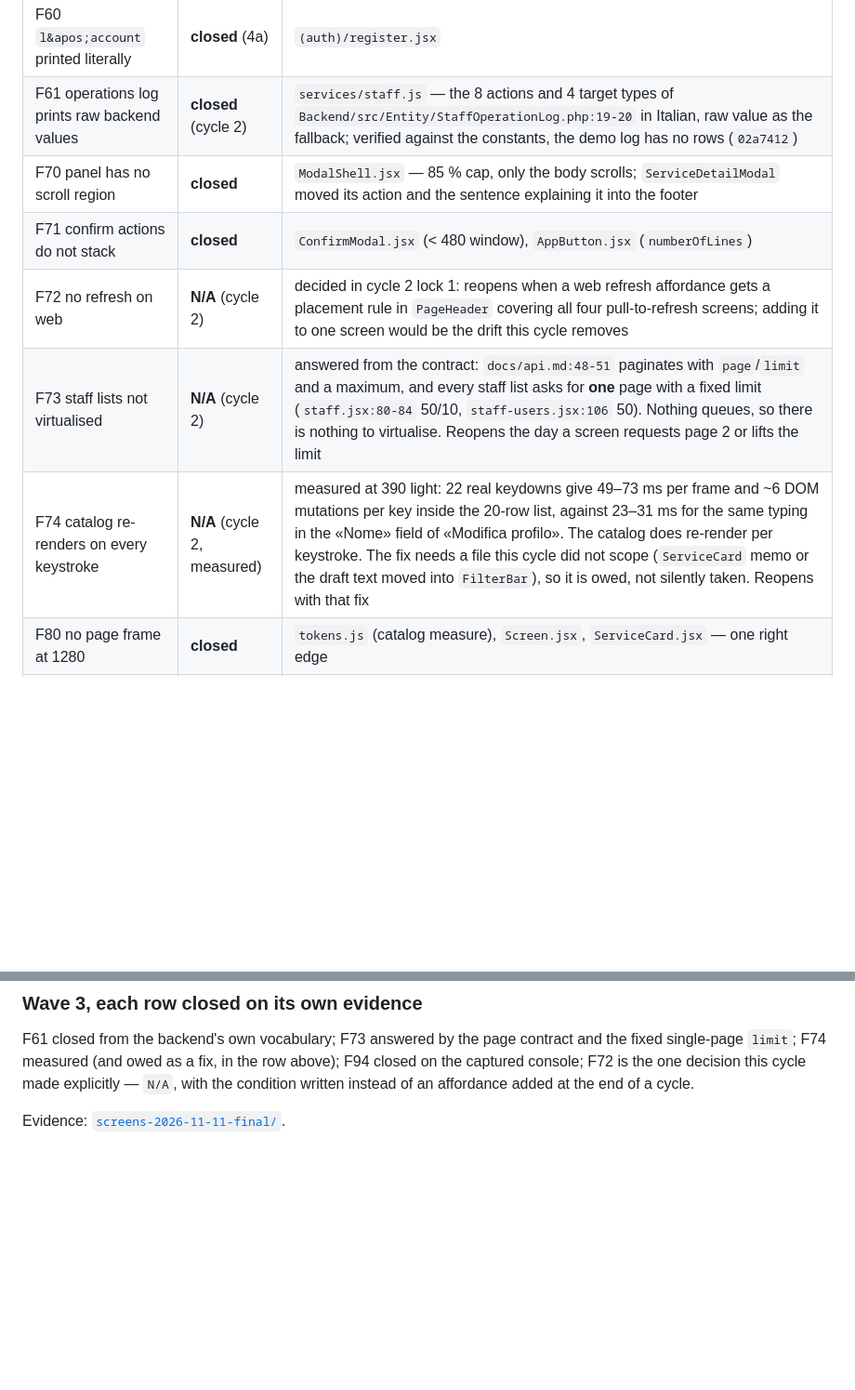
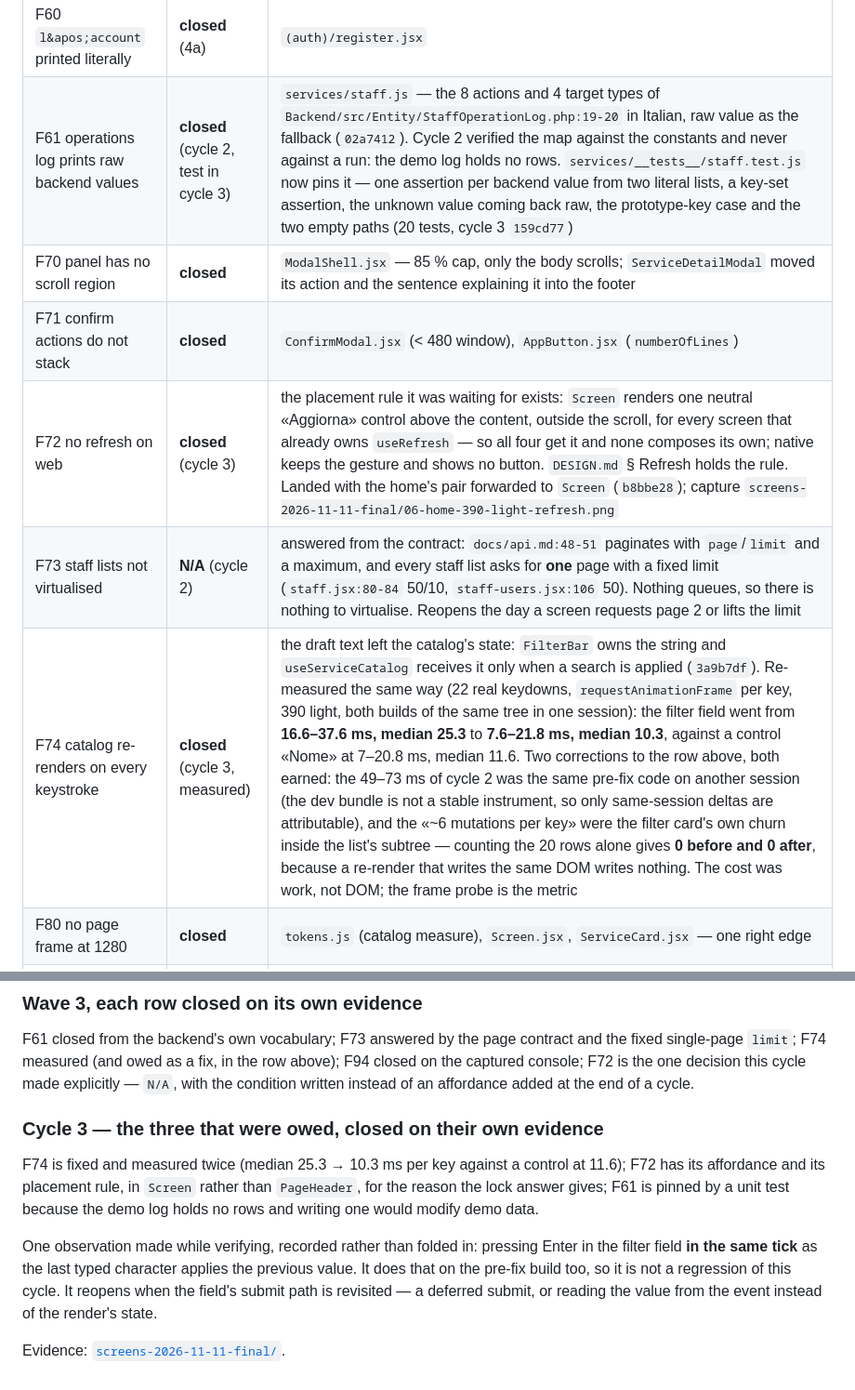
Before and after one commit to PetrosinoSimone99/ProjectWork, a Markdown page: docs/audits/ux-remediation-2026-11-11.md, 2 parts joined by grey strips. Shown at 93% size. GitHub-like rendering; blank space fills up the shorter version.

```diff
--- a/docs/audits/ux-remediation-2026-11-11.md
+++ b/docs/audits/ux-remediation-2026-11-11.md
@@ -279,12 +279,12 @@ where a row had been re-homed by §8.
 | F58 login transition had two owners | **closed** (4a) | `(auth)/_layout.jsx`, `edit-profile.jsx` |
 | F59 broken avatar blocks an unrelated save | **closed** (cycle 2) | `edit-profile.jsx` — `photoLoadFailed` leaves `valid`, drops the image key from the payload and offers «Rimuovi immagine»; name, surname, location and bio save (`4274fab`) |
 | F60 `l&apos;account` printed literally | **closed** (4a) | `(auth)/register.jsx` |
-| F61 operations log prints raw backend values | **closed** (cycle 2) | `services/staff.js` — the 8 actions and 4 target types of `Backend/src/Entity/StaffOperationLog.php:19-20` in Italian, raw value as the fallback; verified against the constants, the demo log has no rows (`02a7412`) |
+| F61 operations log prints raw backend values | **closed** (cycle 2, test in cycle 3) | `services/staff.js` — the 8 actions and 4 target types of `Backend/src/Entity/StaffOperationLog.php:19-20` in Italian, raw value as the fallback (`02a7412`). Cycle 2 verified the map against the constants and never against a run: the demo log holds no rows. `services/__tests__/staff.test.js` now pins it — one assertion per backend value from two literal lists, a key-set assertion, the unknown value coming back raw, the prototype-key case and the two empty paths (20 tests, cycle 3 `159cd77`) |
 | F70 panel has no scroll region | **closed** | `ModalShell.jsx` — 85 % cap, only the body scrolls; `ServiceDetailModal` moved its action and the sentence explaining it into the footer |
 | F71 confirm actions do not stack | **closed** | `ConfirmModal.jsx` (< 480 window), `AppButton.jsx` (`numberOfLines`) |
-| F72 no refresh on web | **N/A** (cycle 2) | decided in cycle 2 lock 1: reopens when a web refresh affordance gets a placement rule in `PageHeader` covering all four pull-to-refresh screens; adding it to one screen would be the drift this cycle removes |
+| F72 no refresh on web | **closed** (cycle 3) | the placement rule it was waiting for exists: `Screen` renders one neutral «Aggiorna» control above the content, outside the scroll, for every screen that already owns `useRefresh` — so all four get it and none composes its own; native keeps the gesture and shows no button. `DESIGN.md` § Refresh holds the rule. Landed with the home's pair forwarded to `Screen` (`b8bbe28`); capture `screens-2026-11-11-final/06-home-390-light-refresh.png` |
 | F73 staff lists not virtualised | **N/A** (cycle 2) | answered from the contract: `docs/api.md:48-51` paginates with `page`/`limit` and a maximum, and every staff list asks for **one** page with a fixed limit (`staff.jsx:80-84` 50/10, `staff-users.jsx:106` 50). Nothing queues, so there is nothing to virtualise. Reopens the day a screen requests page 2 or lifts the limit |
-| F74 catalog re-renders on every keystroke | **N/A** (cycle 2, measured) | measured at 390 light: 22 real keydowns give 49–73 ms per frame and ~6 DOM mutations per key inside the 20-row list, against 23–31 ms for the same typing in the «Nome» field of «Modifica profilo». The catalog does re-render per keystroke. The fix needs a file this cycle did not scope (`ServiceCard` memo or the draft text moved into `FilterBar`), so it is owed, not silently taken. Reopens with that fix |
+| F74 catalog re-renders on every keystroke | **closed** (cycle 3, measured) | the draft text left the catalog's state: `FilterBar` owns the string and `useServiceCatalog` receives it only when a search is applied (`3a9b7df`). Re-measured the same way (22 real keydowns, `requestAnimationFrame` per key, 390 light, both builds of the same tree in one session): the filter field went from **16.6–37.6 ms, median 25.3** to **7.6–21.8 ms, median 10.3**, against a control «Nome» at 7–20.8 ms, median 11.6. Two corrections to the row above, both earned: the 49–73 ms of cycle 2 was the same pre-fix code on another session (the dev bundle is not a stable instrument, so only same-session deltas are attributable), and the «~6 mutations per key» were the filter card's own churn inside the list's subtree — counting the 20 rows alone gives **0 before and 0 after**, because a re-render that writes the same DOM writes nothing. The cost was work, not DOM; the frame probe is the metric |
 | F80 no page frame at 1280 | **closed** | `tokens.js` (catalog measure), `Screen.jsx`, `ServiceCard.jsx` — one right edge |
 | F81 one flat vertical rhythm | **closed** | `Screen.jsx` gap is the section beat; `Card.jsx` already held the card beat |
 | F82 no card anatomy | **closed** | `ServiceCard.jsx` — headline, one meta line, one trailing action |
@@ -375,4 +375,18 @@ above); F94 closed on the captured console; F72 is the one decision this cycle
 made explicitly — `N/A`, with the condition written instead of an affordance
 added at the end of a cycle.
 
+### Cycle 3 — the three that were owed, closed on their own evidence
+
+F74 is fixed and measured twice (median 25.3 → 10.3 ms per key against a control
+at 11.6); F72 has its affordance and its placement rule, in `Screen` rather than
+`PageHeader`, for the reason the lock answer gives; F61 is pinned by a unit test
+because the demo log holds no rows and writing one would modify demo data.
+
+One observation made while verifying, recorded rather than folded in: pressing
+Enter in the filter field **in the same tick** as the last typed character
+applies the previous value. It does that on the pre-fix build too, so it is not
+a regression of this cycle. It reopens when the field's submit path is
+revisited — a deferred submit, or reading the value from the event instead of
+the render's state.
+
 Evidence: [`screens-2026-11-11-final/`](screens-2026-11-11-final/README.md).
```
Also changed, not shown: docs/changelog.md (+64 -1 lines), 1 other file.
